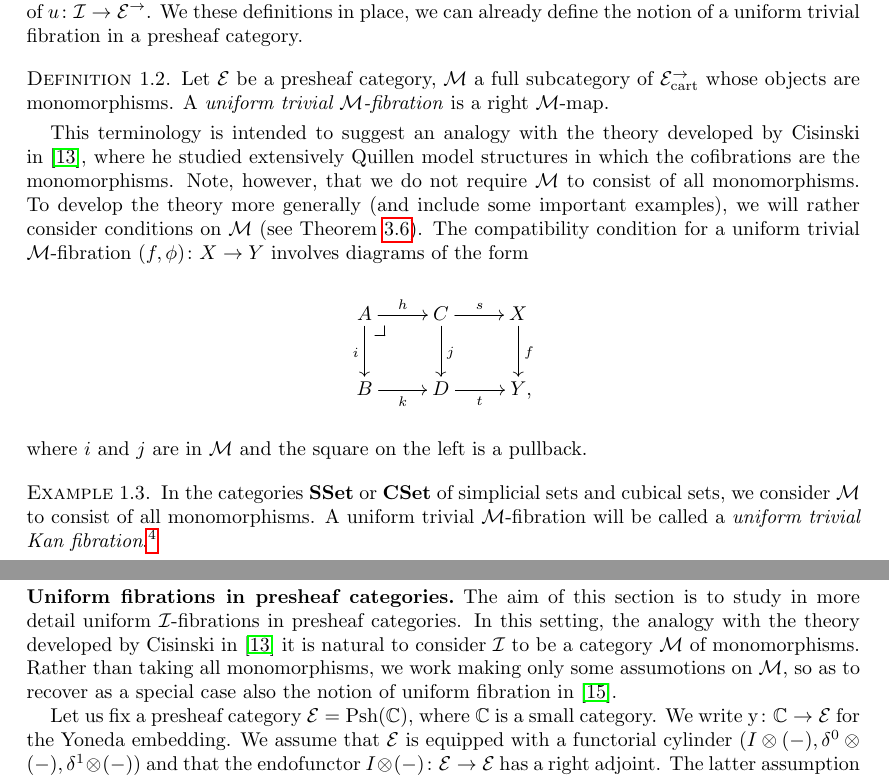
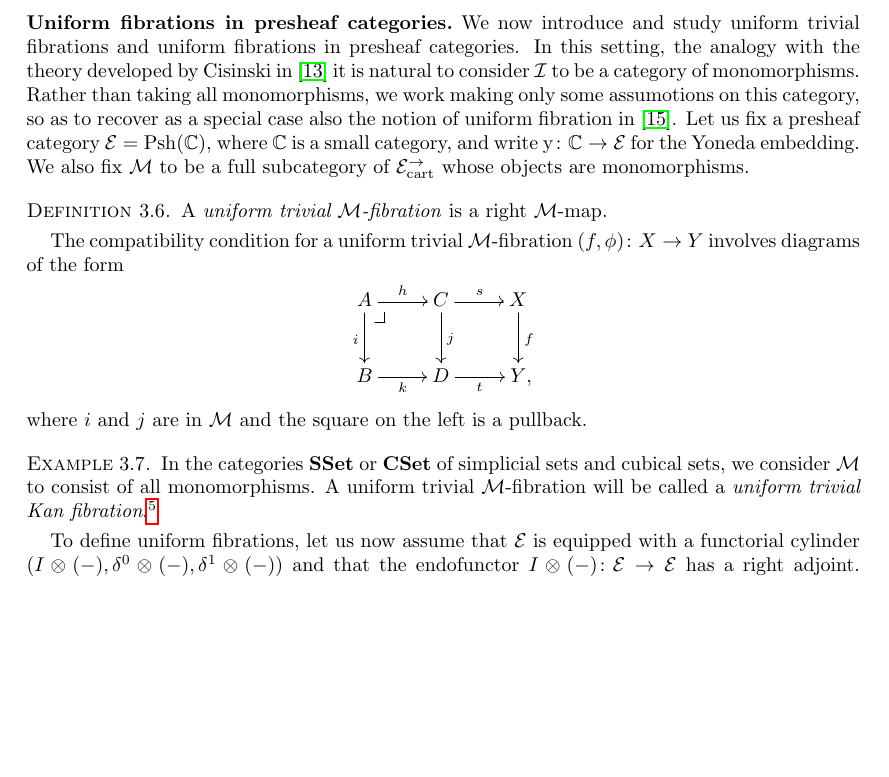
Before and after one commit to ngambino/UniformKan, a LaTeX paper (Papers/fibrant-pi/frobenius.tex): two parts of pages 5 and 21 of 44 before the commit and part of page 21 of 44 after it, the two joined at a grey line, cut at the place of the change, the shorter picture padded with empty space. Compiled offline with pdfLaTeX.

Commit message:
Some more minor fixes

```diff
--- a/Papers/fibrant-pi/frobenius.tex
+++ b/Papers/fibrant-pi/frobenius.tex
@@ -237,44 +237,7 @@ where the left square is the image of $\sigma \co i \to j$ in $\cal{I}$ under $u
 
 For a functor $u \co \cal{I} \to \catE^\to$, we write $\liftr{\cal{I}}$ for the category of right $\cal{I}$-maps and their morphisms.
 There is a forgetful functor~$\liftr{u} \co \liftr{\cal{I}} \to \catE^\to$ mapping $(f, \phi)$ to $f$, which we
-call   the \emph{right orthogonal} of $u \co \cal{I} \to \catE^\to$.
-We these definitions in place, we can already define the notion of a uniform trivial fibration in a presheaf
-category.
-
-\begin{definition} \label{exa-triv-kan-fib}
-Let $\catE$ be a presheaf category, $\cal{M}$ a full subcategory of $\catE_\cart^\to$ whose objects
-are monomorphisms. A \emph{uniform trivial $\cal{M}$-fibration} is a  right $\cal{M}$-map.
-\end{definition}
-
-
-This terminology is intended to suggest an analogy with the theory developed by Cisinski in~\cite{cisinski-asterisque}, where he studied extensively Quillen model structures in which the cofibrations are the monomorphisms. Note, however, that we do not require $\cal{M}$ to consist of all monomorphisms. To develop the theory more generally (and include some important examples), we will rather consider conditions on $\cal{M}$ (see~\cref{uniform-fib-presheaf-cat}). The compatibility condition for a uniform trivial $\cal{M}$-fibration $(f, \phi) \co X \to Y$ involves diagrams of the form
-\[
-\xymatrix{
-  A
-  \ar[r]^{h}
-  \ar[d]_{i}
-  \pullback{dr}
-&
-  C \ar[d]^{j}
-  \ar[r]^{s}
-&
-  X \ar[d]^f
-\\
-  B
-  \ar[r]_{k}
-&
-  D \ar[r]_{t}
-&
-  Y
-\rlap{,}}
-\]
-where $i$ and $j$ are in $\cal{M}$ and the square on the left is a pullback.
-
-\begin{example} In the categories $\SSet$ or $\CSet$ of simplicial sets and cubical sets, we consider $\cal{M}$ to consist of all monomorphisms. A uniform trivial $\cal{M}$-fibration will be called a \emph{uniform trivial Kan fibration}.\footnote{When working constructively, it is appropriate to restrict the attention to decidable  monomorphisms, \ie natural transformations whose components are injective functions with decidable image. See~\cref{rem:constructive-small-object} for further comments on this issue.}
-\end{example}
-
-
-The rest of this section is devoted to establishing some general facts regarding categories of right maps that will be useful in the remainder of the paper.
+call   the \emph{right orthogonal} of $u \co \cal{I} \to \catE^\to$. The rest of this section is devoted to establishing some general facts regarding categories of right maps that will be useful in the remainder of the paper.
 Most of these facts are expected counterparts of well-known statements for classes of weakly orthogonal classes in the standard setting.
 They are probably known to experts, but we could not find them in the literature and hence we include them for completeness, but we omit the most straightforward proofs.
 
@@ -1683,15 +1651,51 @@ One readily sees that the notion of a uniform $\cal{I}$-fibration involves diago
 where $i \in \cal{I}$ and $k \in \{0, 1 \}$.
 
 
-\subsection*{Uniform fibrations in presheaf categories} The aim of this section is to study
-in more detail uniform $\cal{I}$-fibrations in presheaf categories. In this setting, the analogy
-with the theory developed by Cisinski in~\cite{cisinski-asterisque} it is
-natural to consider $\cal{I}$ to be a category $\cal{M}$ of monomorphisms. Rather than taking all monomorphisms, we work making only some assumotions on $\cal{M}$, so as to recover
+\subsection*{Uniform fibrations in presheaf categories}
+
+
+We now introduce and study uniform trivial fibrations and uniform fibrations in presheaf categories. In this setting, the analogy with the theory developed by Cisinski in~\cite{cisinski-asterisque} it is
+natural to consider $\cal{I}$ to be a category of monomorphisms. Rather than taking all monomorphisms, we work making only some assumotions on this category, so as to recover
 as a special case also the notion of uniform fibration in~\cite{cohen-et-al:cubicaltt}.
-
-Let us fix a presheaf category $\catE = \Psh(\cat{C})$, where $\cat{C}$ is a small category.
-We write $\yon \co \catC \to \catE$ for the Yoneda embedding.
-We assume that $\catE$ is equipped with a functorial cylinder $( \interval \otimes (-), \lcyl \otimes (-), \rcyl \otimes (-))$ and that the endofunctor $ \interval\otimes (-) \co \catE \to \catE$ has a right adjoint.
+Let us fix a presheaf category $\catE = \Psh(\cat{C})$, where $\cat{C}$ is a small category, and
+write $\yon \co \catC \to \catE$ for the Yoneda embedding. We also fix $\cal{M}$ to be a full subcategory of $\catE_\cart^\to$ whose objects are monomorphisms.
+
+
+
+\begin{definition} \label{exa-triv-kan-fib}
+A \emph{uniform trivial $\cal{M}$-fibration} is a  right $\cal{M}$-map.
+\end{definition}
+
+The compatibility condition for a uniform trivial $\cal{M}$-fibration $(f, \phi) \co X \to Y$ involves diagrams of the form
+\[
+\xymatrix{
+  A
+  \ar[r]^{h}
+  \ar[d]_{i}
+  \pullback{dr}
+&
+  C \ar[d]^{j}
+  \ar[r]^{s}
+&
+  X \ar[d]^f
+\\
+  B
+  \ar[r]_{k}
+&
+  D \ar[r]_{t}
+&
+  Y
+\rlap{,}}
+\]
+where $i$ and $j$ are in $\cal{M}$ and the square on the left is a pullback.
+
+\begin{example} In the categories $\SSet$ or $\CSet$ of simplicial sets and cubical sets, we consider $\cal{M}$ to consist of all monomorphisms. A uniform trivial $\cal{M}$-fibration will be called a \emph{uniform trivial Kan fibration}.\footnote{When working constructively, it is appropriate to restrict the attention to decidable  monomorphisms, \ie natural transformations whose components are injective functions with decidable image. See~\cref{rem:constructive-small-object} for further comments on this issue.}
+\end{example}
+
+
+
+
+To define uniform fibrations, let us now assume that $\catE$ is equipped with a functorial cylinder $( \interval \otimes (-), \lcyl \otimes (-), \rcyl \otimes (-))$ and that the endofunctor $ \interval\otimes (-) \co \catE \to \catE$ has a right adjoint.
 The latter assumption allows us to transport statements about uniform trivial $\cal{M}$-fibrations to uniform $\cal{M}$-fibrations via \cref{prod-exp-general}.
 
 
```
Also changed, not shown: Papers/fibrant-pi/frobenius.tex (37 more changed lines).
